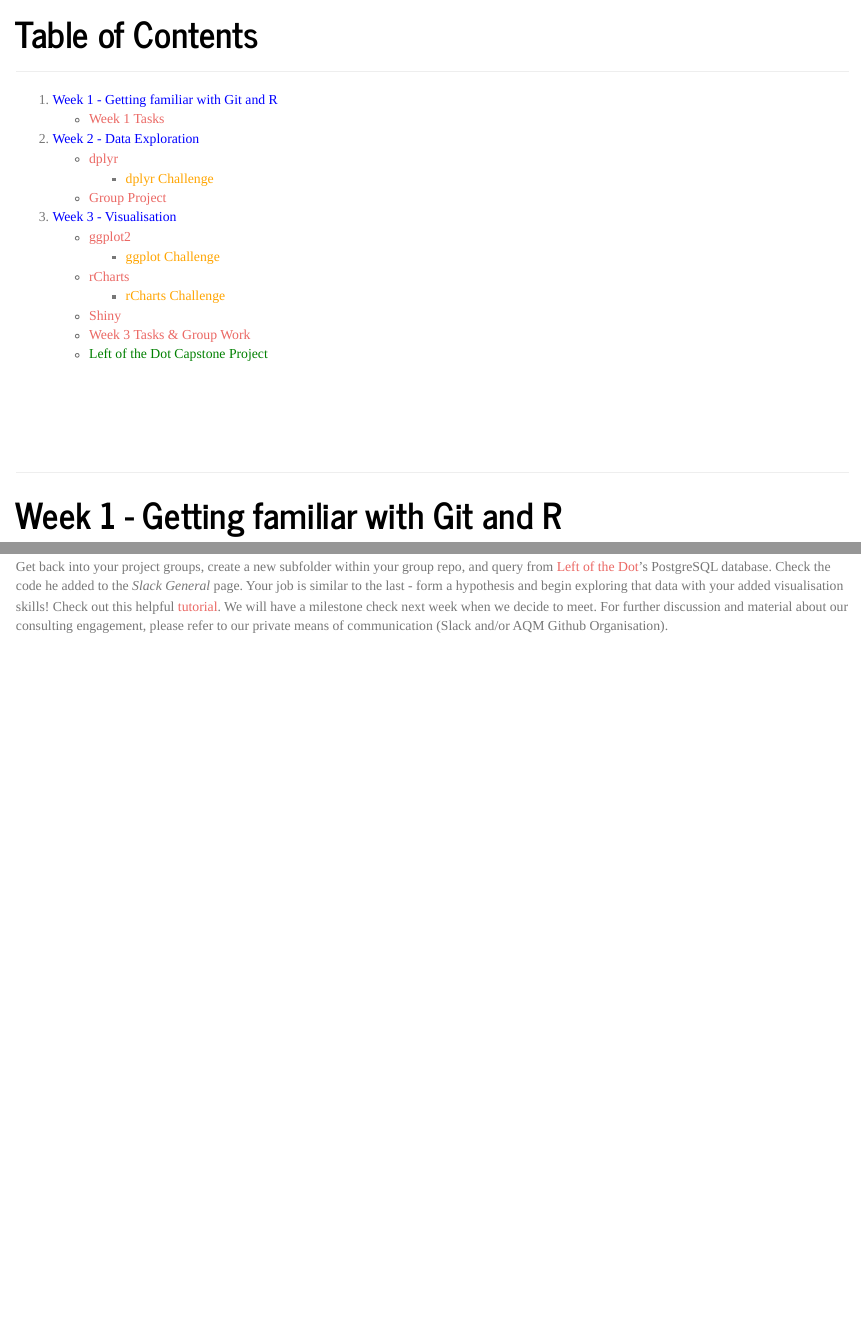
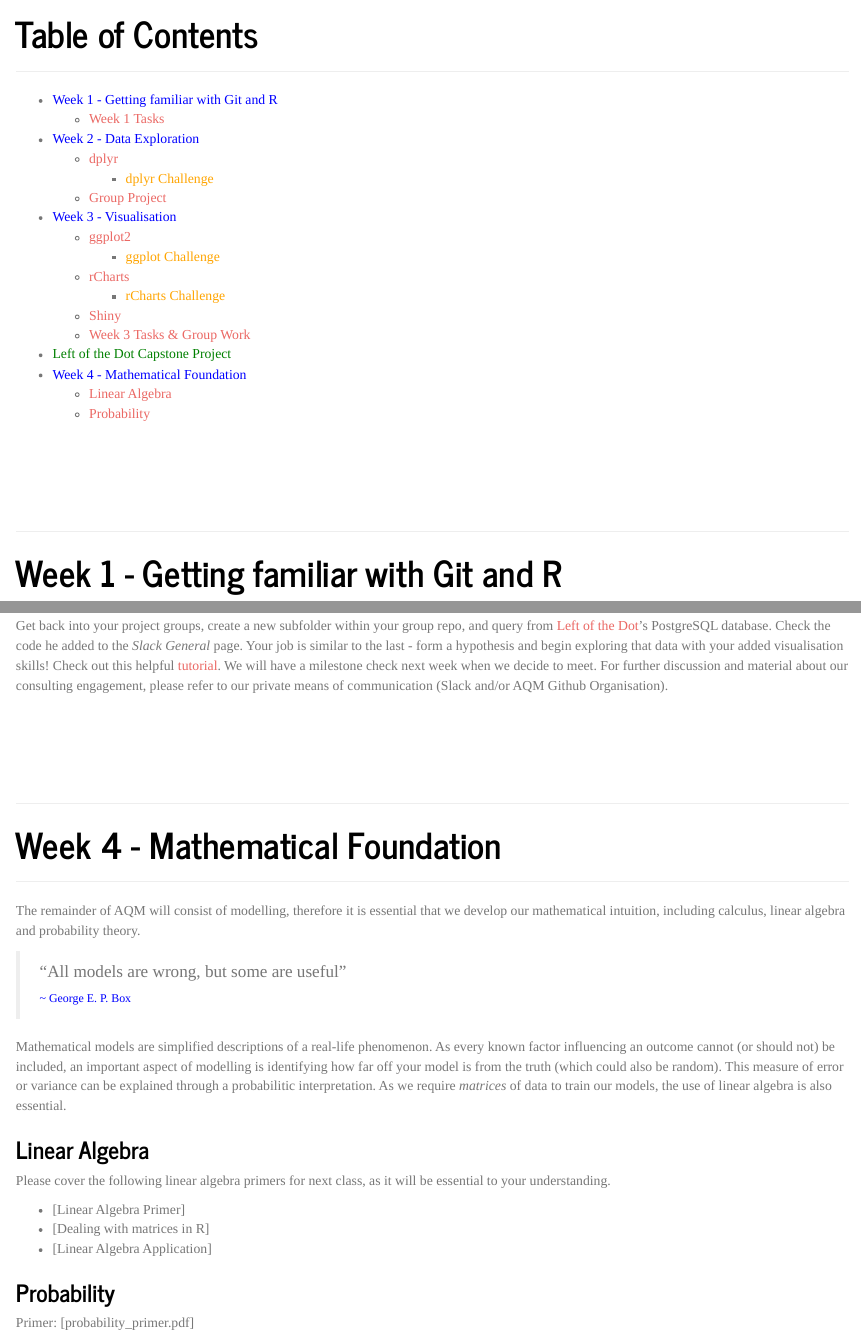
Before and after one commit to xenia1/CourseMaterial, an R Markdown document (AQM2015_LandingPage.Rmd): the page in a window 1100 px wide, from 370 px down, and a second part further down, joined at a grey line. The pictures show the output file AQM2015_LandingPage.html that the author committed with the source, opened offline.

Commit message:
week 4 update

```diff
--- a/AQM2015_LandingPage.Rmd
+++ b/AQM2015_LandingPage.Rmd
@@ -16,20 +16,23 @@ ___
 
 ___
 
-1. [<font color="blue">Week 1 - Getting familiar with Git and R</font>](#Week 1)
+* [<font color="blue">Week 1 - Getting familiar with Git and R</font>](#Week 1)
 	* [Week 1 Tasks](#tasks_week1)
-2. [<font color="blue">Week 2 - Data Exploration</font>](#Week 2)
+* [<font color="blue">Week 2 - Data Exploration</font>](#Week 2)
 	* [dplyr](#dplyr)
 		* [<font color="orange">dplyr Challenge</font>](#challenge_dplyr)
 	* [Group Project](#groupProject1)
-3. [<font color="blue">Week 3 - Visualisation</font>](#Week 3)
+* [<font color="blue">Week 3 - Visualisation</font>](#Week 3)
 	* [ggplot2](#ggplot2)
 		* [<font color="orange">ggplot Challenge</font>](#challenge_ggplot)
 	* [rCharts](#rCharts)
 		* [<font color="orange">rCharts Challenge</font>](#challenge_rCharts)
 	* [Shiny](#Shiny)
 	* [Week 3 Tasks & Group Work](#tasks_week3)
-	* [<font color="green">Left of the Dot Capstone Project</font>](#lotd)
+* [<font color="green">Left of the Dot Capstone Project</font>](#lotd)
+* [<font color="blue">Week 4 - Mathematical Foundation</font>](#Week 4)
+	* [Linear Algebra](#linAlgebra)
+	* [Probability](#prob)
 
 <br>
 <br>
@@ -469,9 +473,47 @@ In your `README.md`, please cover your group's hypothesis, results obtained and
 
 3. Begin walking through the Shiny tutorial given above for an intro to constructing R apps. Follow along to the point where you finish and test one of the apps they provide in the tutorial for yourself.
 
-#### <font color="green">Left of the Dot Capstone Project</font> <a name="lotd"></a>
+<br>
+<br>
+<br>
+<br>
+
+___
+
+# <font color="green">Left of the Dot Capstone Project</font> <a name="lotd"></a>
+
+___
 
 Get back into your project groups, create a new subfolder within your group repo, and query from [Left of the Dot](https://www.leftofthedot.com/)'s PostgreSQL database. Check the code he added to the _Slack General_ page. Your job is similar to the last - form a hypothesis and begin exploring that data with your added visualisation skills! Check out this helpful [tutorial](http://www.r-bloggers.com/r-and-postgresql-using-rpostgresql-and-sqldf/). We will have a milestone check next week when we decide to meet. For further discussion and material about our consulting engagement, please refer to our private means of communication (Slack and/or AQM Github Organisation).
 
 <br>
 <br>
+<br>
+<br>
+
+___
+
+# Week 4 - Mathematical Foundation <a name="Week 4"></a>
+
+___
+
+The remainder of AQM will consist of modelling, therefore it is essential that we develop our mathematical intuition, including calculus, linear algebra and probability theory.
+
+> "All models are wrong, but some are useful" <br>
+> <font color="blue" size=2>~ George E. P. Box</font>
+
+Mathematical models are simplified descriptions of a real-life phenomenon. As every known factor influencing an outcome cannot (or should not) be included, an important aspect of modelling is identifying how far off your model is from the truth (which could also be random). This measure of error or variance can be explained through a probabilitic interpretation. As we require _matrices_ of data to train our models, the use of linear algebra is also essential.
+
+### Linear Algebra <a name="linAlgebra"></a>
+
+Please cover the following linear algebra primers for next class, as it will be essential to your understanding.
+
+* [Linear Algebra Primer]
+* [Dealing with matrices in R]
+* [Linear Algebra Application]
+
+### Probability <a name="prob"></a>
+
+Primer: [probability_primer.pdf]
+
+<br><br>
```
Also changed, not shown: AQM2015_LandingPage.html, AQM2015_LandingPage.md, AQM2015_LandingPage.Rmd (13 more changed lines).
